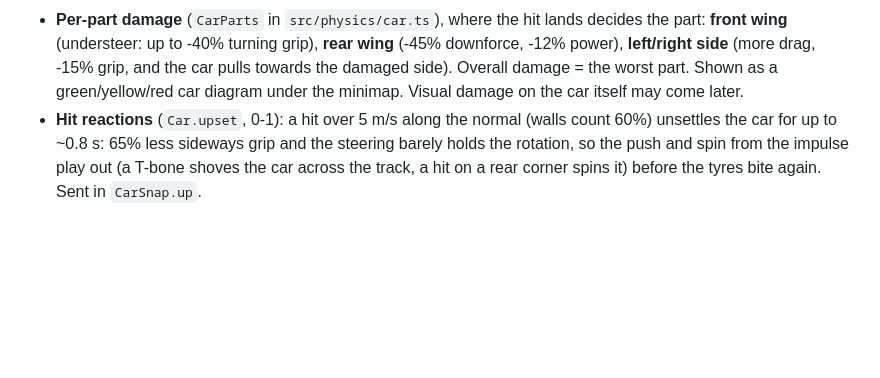
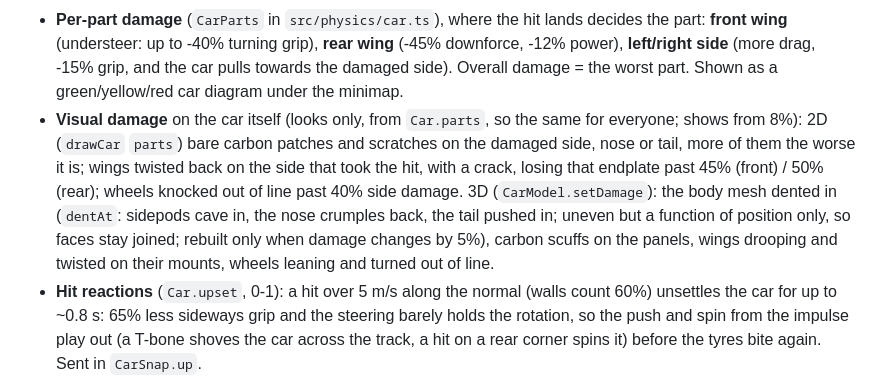
Before and after one commit to eck123main/car, a Markdown page: CLAUDE.md, the part around the change. Drawn GitHub-style; blank space fills up the shorter version.

Commit message:
Note visual damage in CLAUDE.md
Co-Authored-By: Claude Opus 5.5 <noreply@anthropic.com>

```diff
--- a/CLAUDE.md
+++ b/CLAUDE.md
@@ -467,7 +467,15 @@ The timing tower is always shown (no Tab needed).
   the part: **front wing** (understeer: up to -40% turning grip), **rear wing** (-45%
   downforce, -12% power), **left/right side** (more drag, -15% grip, and the car pulls
   towards the damaged side). Overall damage = the worst part. Shown as a green/yellow/red
-  car diagram under the minimap. Visual damage on the car itself may come later.
+  car diagram under the minimap.
+- **Visual damage** on the car itself (looks only, from `Car.parts`, so the same for everyone;
+  shows from 8%): 2D (`drawCar` `parts`) bare carbon patches and scratches on the damaged side,
+  nose or tail, more of them the worse it is; wings twisted back on the side that took the hit,
+  with a crack, losing that endplate past 45% (front) / 50% (rear); wheels knocked out of line
+  past 40% side damage. 3D (`CarModel.setDamage`): the body mesh dented in (`dentAt`: sidepods
+  cave in, the nose crumples back, the tail pushed in; uneven but a function of position only, so
+  faces stay joined; rebuilt only when damage changes by 5%), carbon scuffs on the panels, wings
+  drooping and twisted on their mounts, wheels leaning and turned out of line.
 - **Hit reactions** (`Car.upset`, 0-1): a hit over 5 m/s along the normal (walls count 60%)
   unsettles the car for up to ~0.8 s: 65% less sideways grip and the steering barely holds the
   rotation, so the push and spin from the impulse play out (a T-bone shoves the car across the
```
